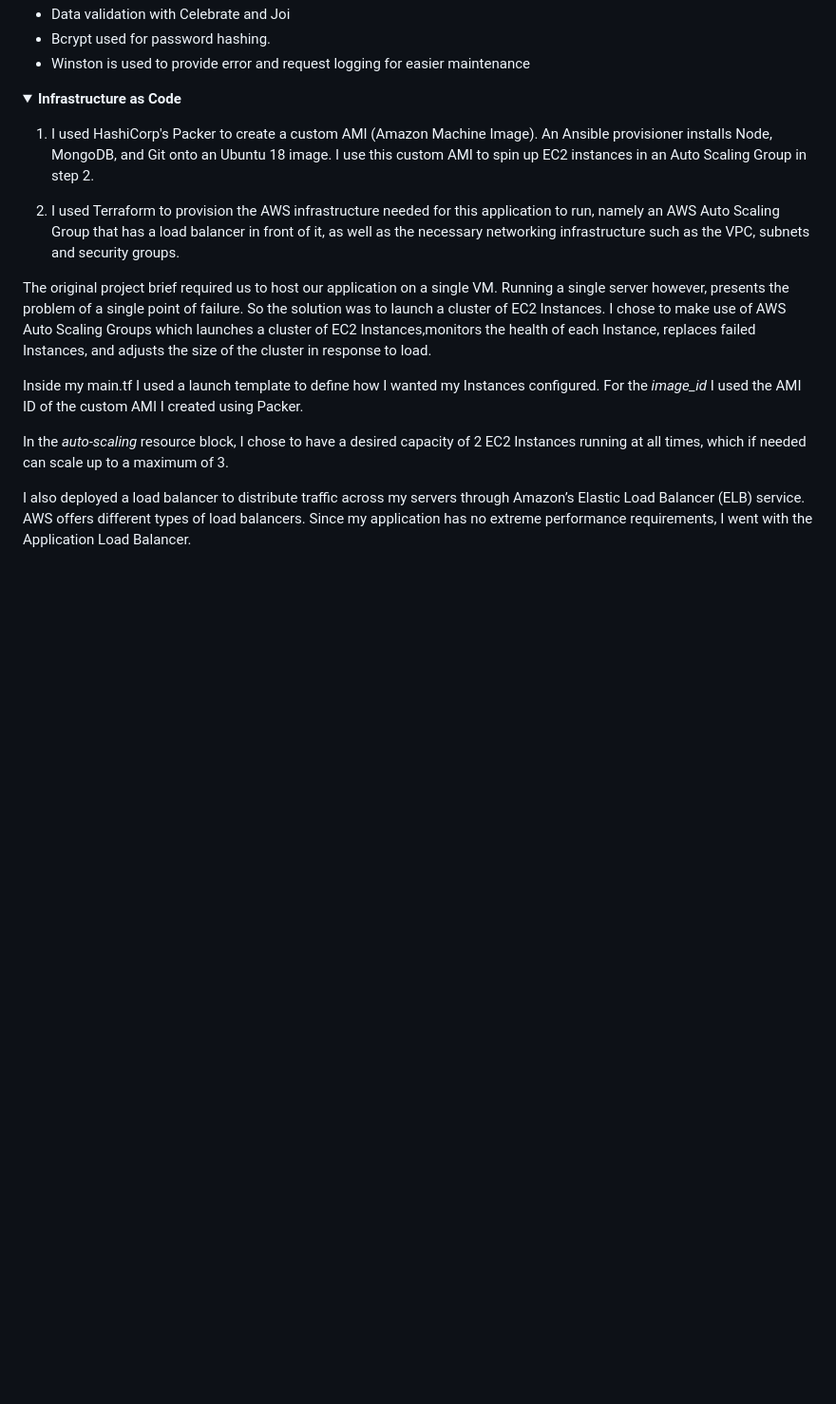
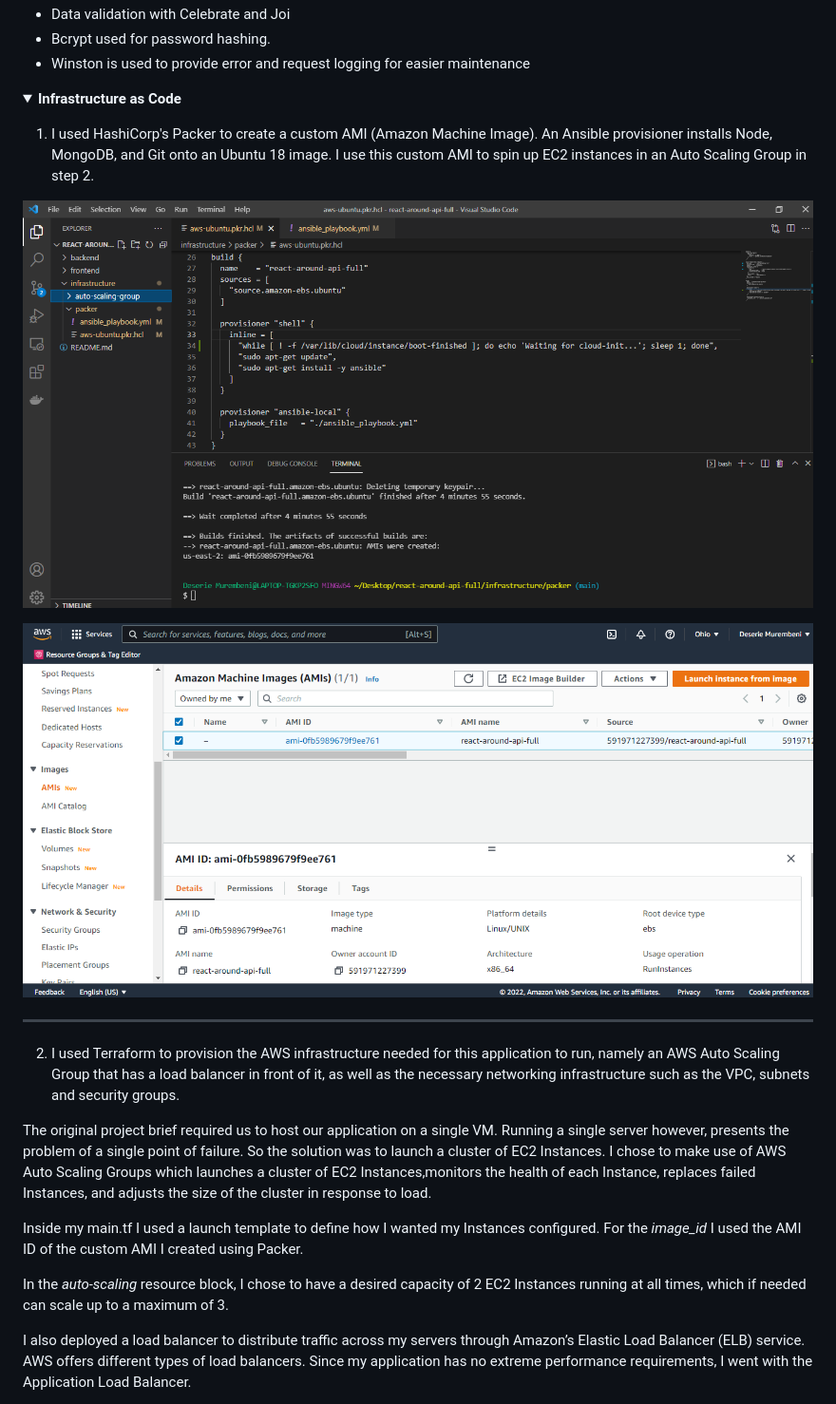
Before and after one commit to deserie-dev/react-around-api-full, a Markdown page: README.md, the part around the change. Shown at 95% size. GitHub-like rendering; pictures changed too: images/ami-1.png (added), images/ami-2.png (added); folded sections open; blank space fills up the shorter version.

```diff
--- a/README.md
+++ b/README.md
@@ -43,6 +43,12 @@ This is a 3-tier application with a React based frontend, Express.js API and Mon
 
 1. I used HashiCorp's Packer to create a custom AMI (Amazon Machine Image). An Ansible provisioner installs Node, MongoDB, and Git onto an Ubuntu 18 image. I use this custom AMI to spin up EC2 instances in an Auto Scaling Group in step 2.
 
+![](/images/ami-1.png)
+
+![](/images/ami-2.png)
+
+---
+
 2. I used Terraform to provision the AWS infrastructure needed for this application to run, namely an AWS Auto Scaling Group that has a load balancer in front of it, as well as the necessary networking infrastructure such as the VPC, subnets and security groups.
 
 The original project brief required us to host our application on a single VM. Running a single server however, presents the problem of a single point of failure. So the solution was to launch a cluster of EC2 Instances. I chose to make use of AWS Auto Scaling Groups which launches a cluster of EC2 Instances,monitors the health of each Instance, replaces failed Instances, and adjusts the size of the cluster in response to load.
```
Also changed, not shown: 2 other files.
